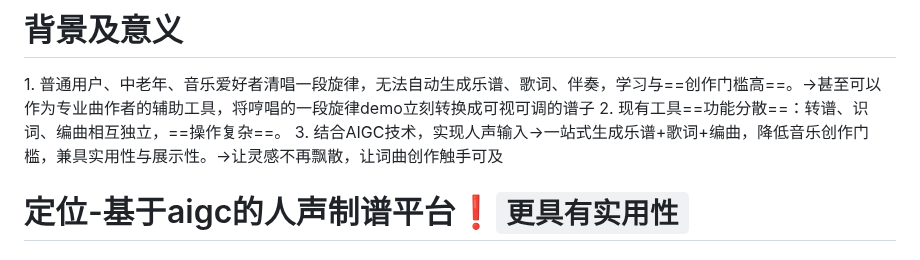
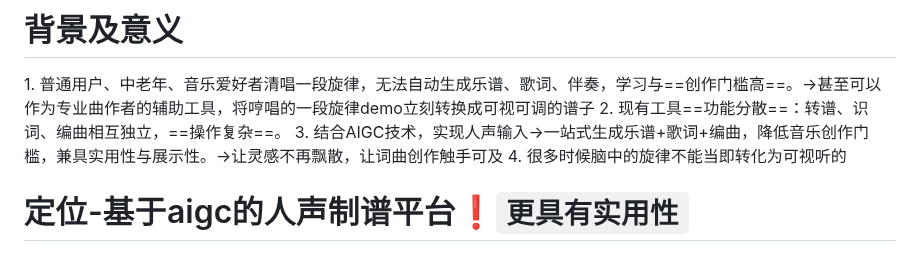
Before and after one commit to Charlie929-dot/charlie_vault, a Markdown page: AIGC竞赛.md, the part around the change. Rendered like a GitHub page.

Commit message:
vault backup: 2026-03-29 16:54:15

```diff
--- a/AIGC竞赛.md
+++ b/AIGC竞赛.md
@@ -3,6 +3,7 @@
 1. 普通用户、中老年、音乐爱好者清唱一段旋律，无法自动生成乐谱、歌词、伴奏，学习与==创作门槛高==。->甚至可以作为专业曲作者的辅助工具，将哼唱的一段旋律demo立刻转换成可视可调的谱子
 2. 现有工具==功能分散==：转谱、识词、编曲相互独立，==操作复杂==。
 3. 结合AIGC技术，实现人声输入→一站式生成乐谱+歌词+编曲，降低音乐创作门槛，兼具实用性与展示性。->让灵感不再飘散，让词曲创作触手可及
+4. 很多时候脑中的旋律不能当即转化为可视听的
 # 定位-基于aigc的人声制谱平台❗`更具有实用性`
 ### 产品特性
 - 即录即转（侧重于==即时==，解决专业工具klango的使用门槛）
```
